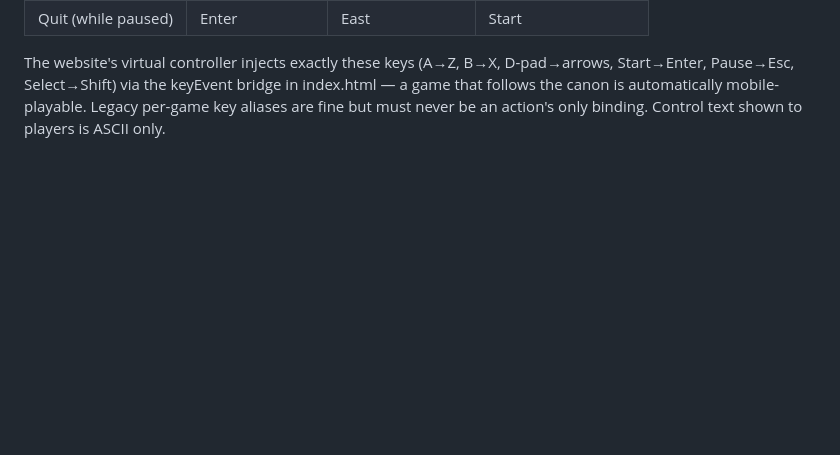
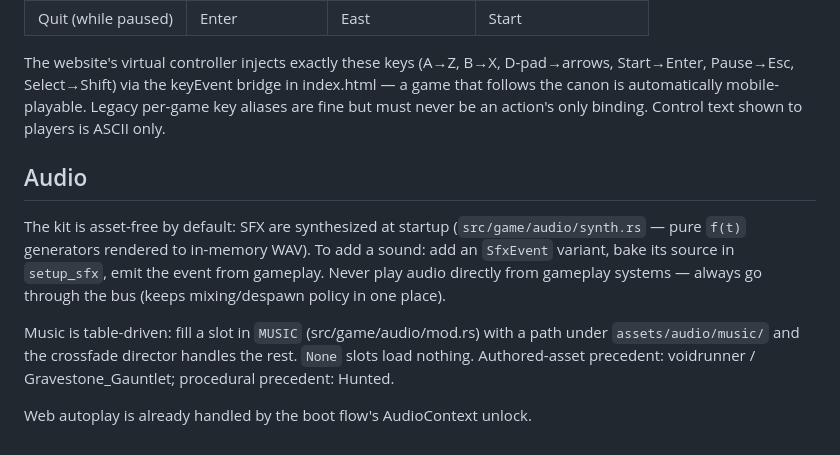
Before and after one commit to Bread-Heads-Studios/gamebient-bevy-template, a Markdown page: docs/conventions.md, the part around the change. Rendered like a GitHub page; blank space fills up the shorter version.

Commit message:
docs: audio kit conventions
Add Audio section to conventions.md: synthesized SFX philosophy, how to
add a sound via the SfxEvent bus, table-driven music slots, and pointers
to authored-asset (voidrunner/GG) vs procedural (Hunted) precedents.

Co-Authored-By: Claude Fable 5 <noreply@anthropic.com>

```diff
--- a/docs/conventions.md
+++ b/docs/conventions.md
@@ -126,3 +126,19 @@ D-pad→arrows, Start→Enter, Pause→Esc, Select→Shift) via the keyEvent bri
 in index.html — a game that follows the canon is automatically
 mobile-playable. Legacy per-game key aliases are fine but must never be an
 action's only binding. Control text shown to players is ASCII only.
+
+## Audio
+
+The kit is asset-free by default: SFX are synthesized at startup
+(`src/game/audio/synth.rs` — pure `f(t)` generators rendered to in-memory
+WAV). To add a sound: add an `SfxEvent` variant, bake its source in
+`setup_sfx`, emit the event from gameplay. Never play audio directly from
+gameplay systems — always go through the bus (keeps mixing/despawn policy in
+one place).
+
+Music is table-driven: fill a slot in `MUSIC` (src/game/audio/mod.rs) with a
+path under `assets/audio/music/` and the crossfade director handles the rest.
+`None` slots load nothing. Authored-asset precedent: voidrunner /
+Gravestone_Gauntlet; procedural precedent: Hunted.
+
+Web autoplay is already handled by the boot flow's AudioContext unlock.
```
